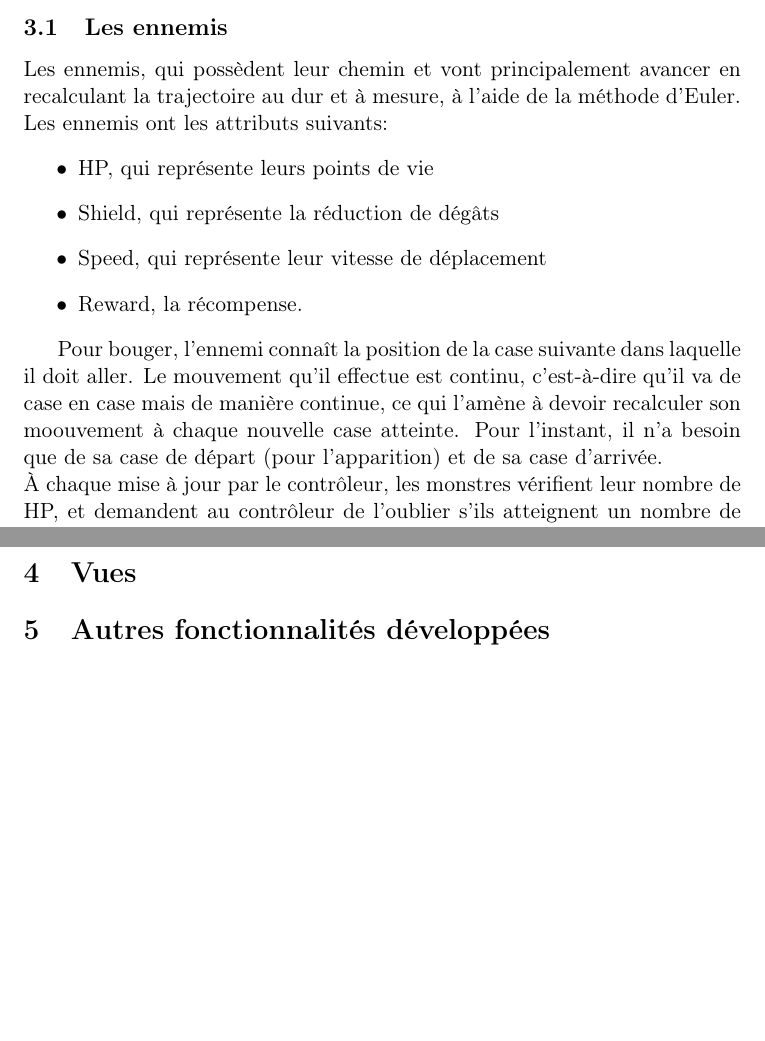
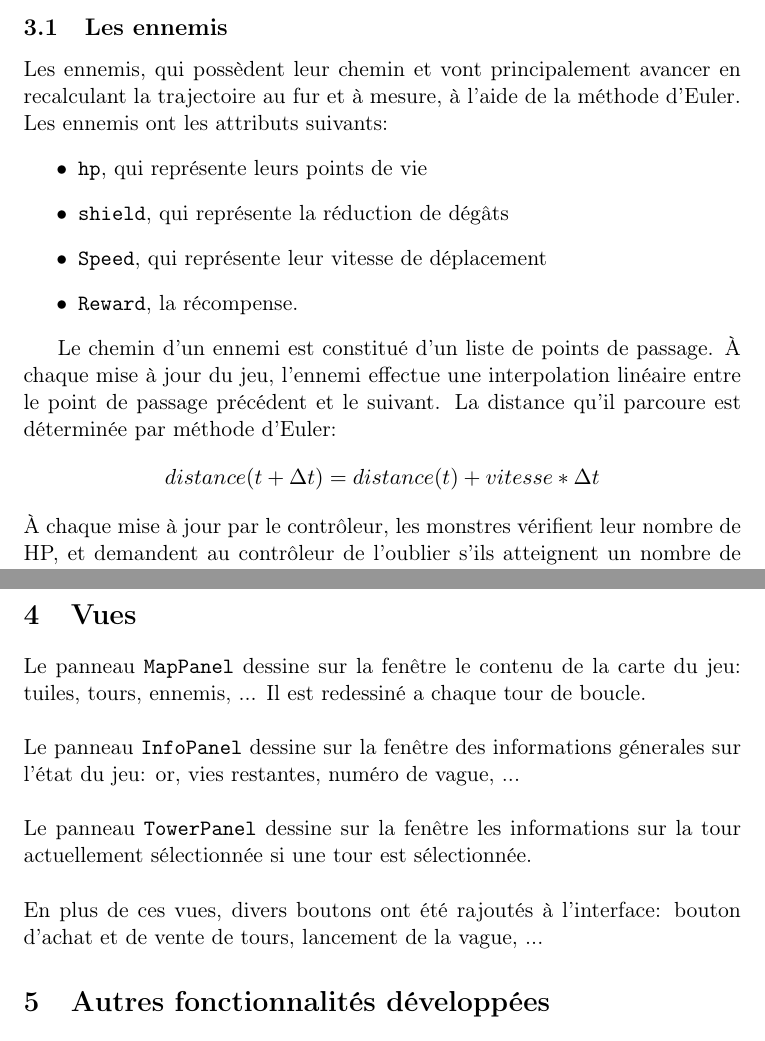
Before and after one commit to bunny-defense/bunny_defense, a LaTeX document (rapport/rapport.tex): two parts of pages 2 and 3 of 4 before the commit and two parts of pages 2 and 3 of 5 after it, joined at a grey line, cut so that both start at the same text, the shorter picture padded with empty space. Compiled offline with pdfLaTeX.

Commit message:
[report] Started the views section, added to the controller section, corrected a few mistakes

```diff
--- a/rapport/rapport.tex
+++ b/rapport/rapport.tex
@@ -62,20 +67,20 @@ Pour les modèles, nous avons distingués 3 modèles principaux.
 
 \subsection{Les ennemis}
 Les ennemis, qui possèdent leur chemin et vont principalement avancer en
-recalculant la trajectoire au dur et à mesure, à l'aide de la méthode d'Euler.
+recalculant la trajectoire au fur et à mesure, à l'aide de la méthode d'Euler.
 Les ennemis ont les attributs suivants:
 \begin{itemize}
-    \item HP, qui représente leurs points de vie
-    \item Shield, qui représente la réduction de dégâts
-    \item Speed, qui représente leur vitesse de déplacement
-    \item Reward, la récompense.
+    \item \texttt{hp}, qui représente leurs points de vie
+    \item \texttt{shield}, qui représente la réduction de dégâts
+    \item \texttt{Speed}, qui représente leur vitesse de déplacement
+    \item \texttt{Reward}, la récompense.
 \end{itemize}
 
-Pour bouger, l'ennemi connaît la position de la case suivante dans laquelle il
-doit aller. Le mouvement qu'il effectue est continu, c'est-à-dire qu'il va de case
-en case mais de manière continue, ce qui l'amène à devoir recalculer son moouvement
-à chaque nouvelle case atteinte. Pour l'instant, il n'a besoin que de sa case de
-départ (pour l'apparition) et de sa case d'arrivée.\\
+Le chemin d'un ennemi est constitu\'e d'un liste de points de passage.
+\`A chaque mise \`a jour du jeu, l'ennemi effectue une interpolation lin\'eaire
+entre le point de passage pr\'ec\'edent et le suivant. La distance qu'il
+parcoure est d\'etermin\'ee par m\'ethode d'Euler:
+$$ distance(t+\Delta t) = distance(t) + vitesse * \Delta t $$
 À chaque mise à jour par le contrôleur, les monstres vérifient leur nombre de HP,
 et demandent au contrôleur de l'oublier s'ils atteignent un nombre de HP négatif.
 
@@ -104,7 +109,17 @@ sa cible de se retirer des HP.
 
 \section{Vues}
 
-% TODO
+Le panneau \texttt{MapPanel} dessine sur la fen\^etre le contenu de la carte du
+jeu: tuiles, tours, ennemis, ... Il est redessin\'e a chaque tour de boucle. \\
+
+\noindent Le panneau \texttt{InfoPanel} dessine sur la fen\^etre des informations g\'enerales
+sur l'\'etat du jeu: or, vies restantes, num\'ero de vague, ... \\
+
+\noindent Le panneau \texttt{TowerPanel} dessine sur la fen\^etre les informations sur
+la tour actuellement s\'electionn\'ee si une tour est s\'electionn\'ee. \\
+
+\noindent En plus de ces vues, divers boutons ont \'et\'e rajout\'es \`a
+l'interface: bouton d'achat et de vente de tours, lancement de la vague, ...
 
 \section{Autres fonctionnalités développées}
 
```
Also changed, not shown: rapport/rapport.pdf, rapport/rapport.tex (7 more changed lines), 1 other file.
